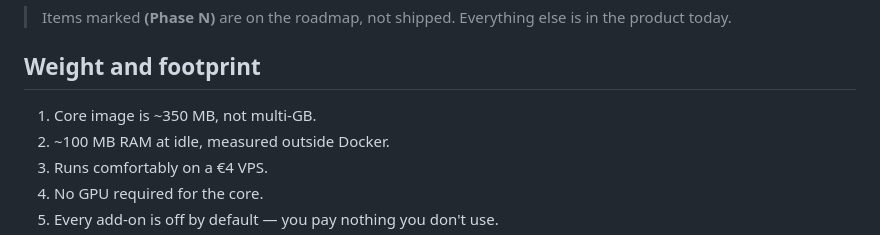
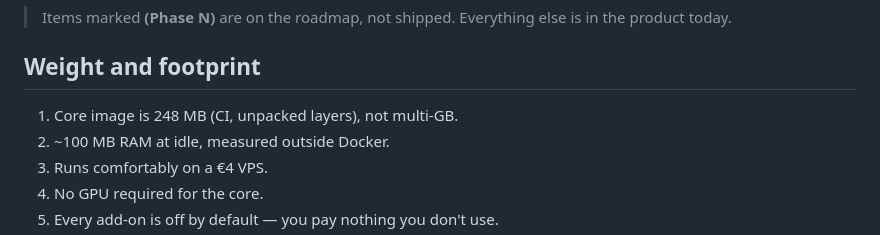
Before and after one commit to Inclined88888/ai-workspace, a Markdown page: docs/README.md, the part around the change. Drawn GitHub-style.

```diff
--- a/docs/README.md
+++ b/docs/README.md
@@ -16,7 +16,7 @@ A self hosted AI workspace in one light container. Start with the [README](../RE
 
 ## Weight and footprint
 
-1. Core image is ~350 MB, not multi-GB.
+1. Core image is 248 MB (CI, unpacked layers), not multi-GB.
 2. ~100 MB RAM at idle, measured outside Docker.
 3. Runs comfortably on a €4 VPS.
 4. No GPU required for the core.
```
Also changed, not shown: BACKLOG.md (+1 -1 lines), README.md (+2 -2 lines).
